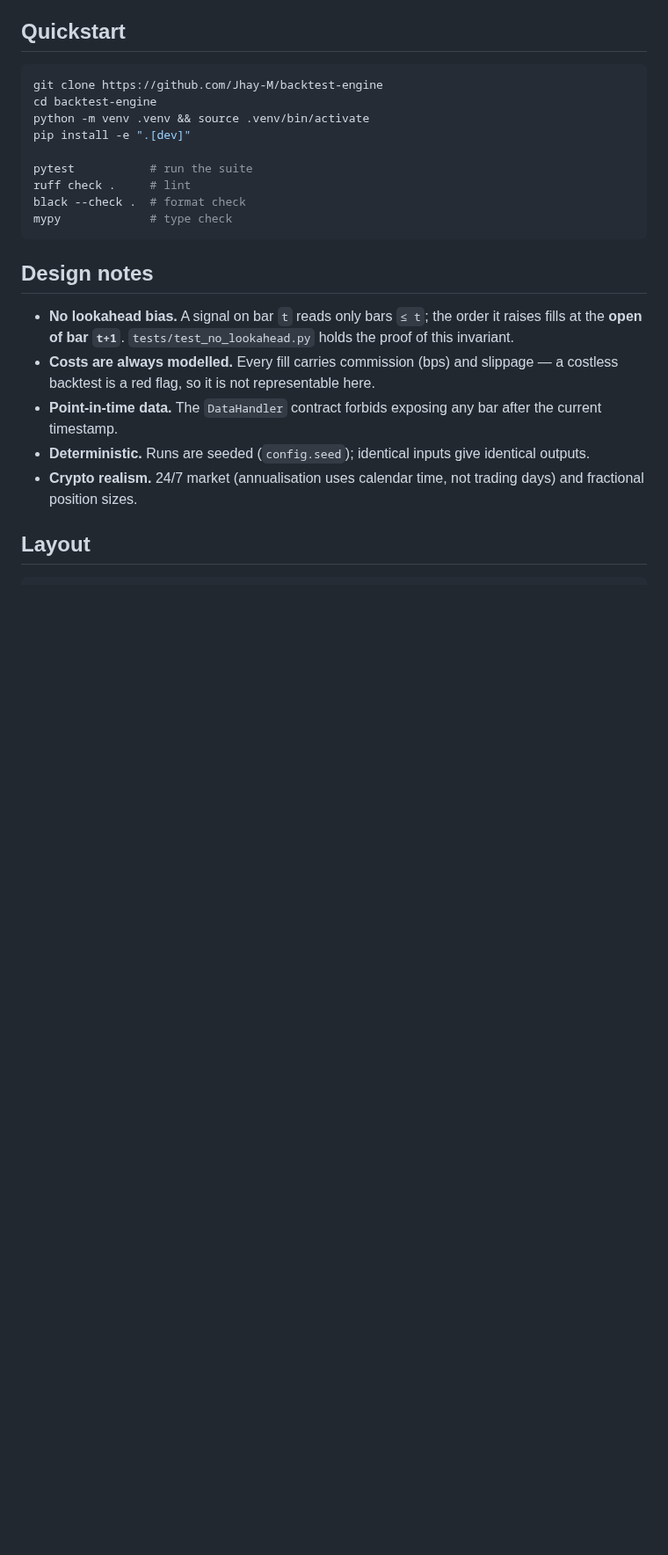
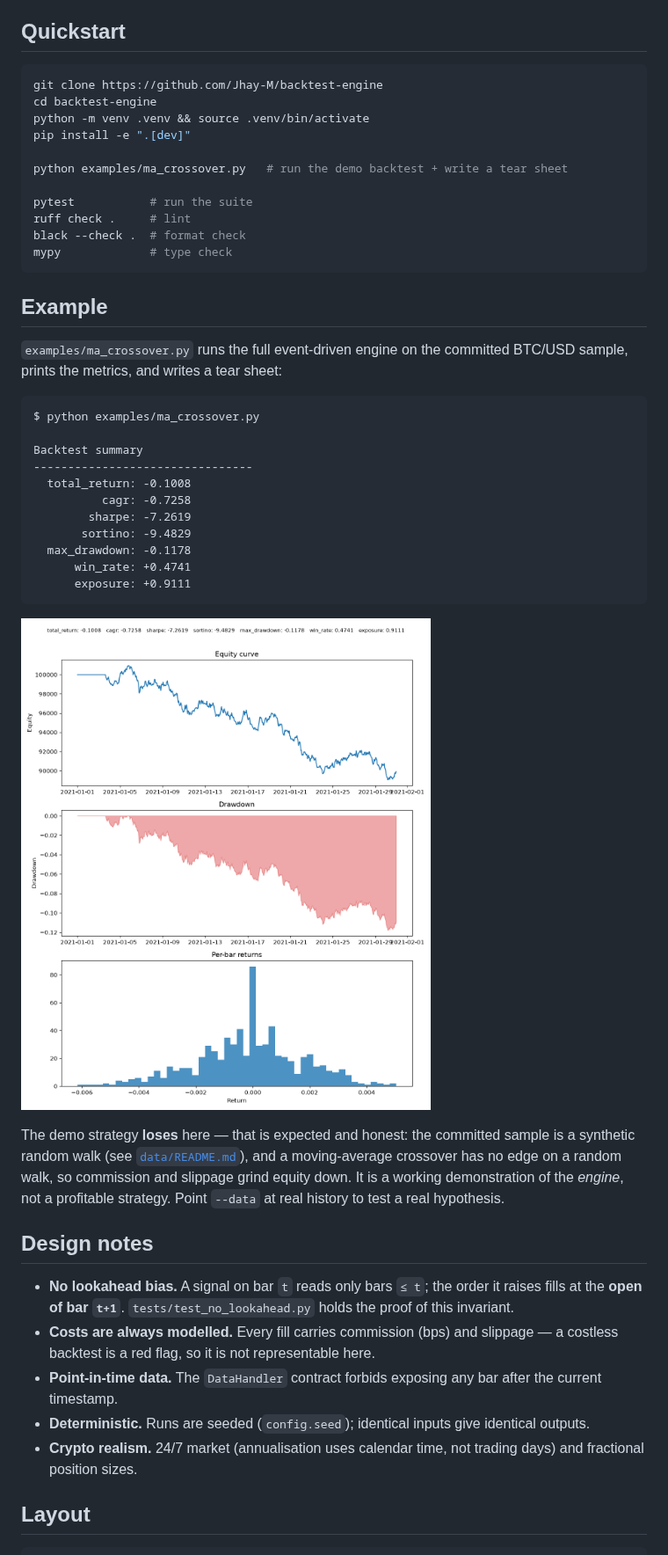
Before and after one commit to Jhay-M/backtest-engine, a Markdown page: README.md, the part around one of its changes. Shown at 88% size. Drawn GitHub-style; pictures changed too: docs/sample_tearsheet.png (added); blank space fills up the shorter version.

````diff
--- a/README.md
+++ b/README.md
@@ -63,11 +64,40 @@ cd backtest-engine
 python -m venv .venv && source .venv/bin/activate
 pip install -e ".[dev]"
 
+python examples/ma_crossover.py   # run the demo backtest + write a tear sheet
+
 pytest           # run the suite
 ruff check .     # lint
 black --check .  # format check
 mypy             # type check
 ```
+
+## Example
+
+`examples/ma_crossover.py` runs the full event-driven engine on the committed
+BTC/USD sample, prints the metrics, and writes a tear sheet:
+
+```
+$ python examples/ma_crossover.py
+
+Backtest summary
+--------------------------------
+  total_return: -0.1008
+          cagr: -0.7258
+        sharpe: -7.2619
+       sortino: -9.4829
+  max_drawdown: -0.1178
+      win_rate: +0.4741
+      exposure: +0.9111
+```
+
+![Sample tear sheet](docs/sample_tearsheet.png)
+
+The demo strategy **loses** here — that is expected and honest: the committed
+sample is a synthetic random walk (see [`data/README.md`](data/README.md)), and
+a moving-average crossover has no edge on a random walk, so commission and
+slippage grind equity down. It is a working demonstration of the *engine*, not a
+profitable strategy. Point `--data` at real history to test a real hypothesis.
 
 ## Design notes
 
````
Also changed, not shown: other parts of README.md (+5 -4 lines), 2 other files.
